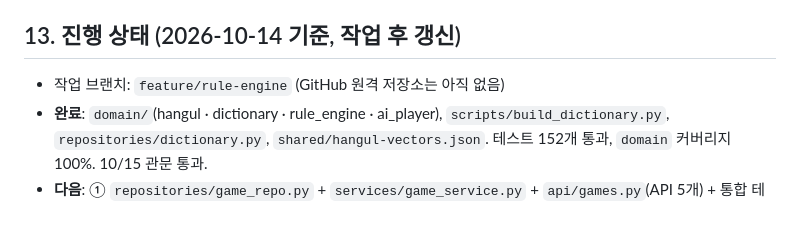
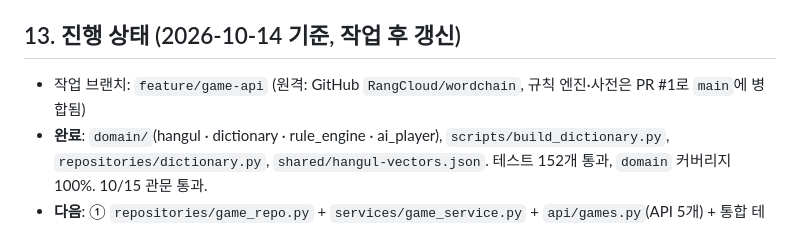
Before and after one commit to RangCloud/wordchain, a Markdown page: CLAUDE.md, the part around the change. Drawn GitHub-style.

Commit message:
docs: 진행 상태의 작업 브랜치 갱신
Co-Authored-By: Claude Opus 5.5 <noreply@anthropic.com>

```diff
--- a/CLAUDE.md
+++ b/CLAUDE.md
@@ -73,7 +73,7 @@
 - 사전 다시 만들기: `apps/api`에서 `uv run python -m scripts.build_dictionary`
 
 ## 13. 진행 상태 (2026-10-14 기준, 작업 후 갱신)
-- 작업 브랜치: `feature/rule-engine` (GitHub 원격 저장소는 아직 없음)
+- 작업 브랜치: `feature/game-api` (원격: GitHub `RangCloud/wordchain`, 규칙 엔진·사전은 PR #1로 `main`에 병합됨)
 - **완료**: `domain/`(hangul · dictionary · rule_engine · ai_player), `scripts/build_dictionary.py`, `repositories/dictionary.py`, `shared/hangul-vectors.json`. 테스트 152개 통과, `domain` 커버리지 100%. 10/15 관문 통과.
 - **다음**: ① `repositories/game_repo.py` + `services/game_service.py` + `api/games.py`(API 5개) + 통합 테스트 TC-W-13~17 → ② 앱 `src/lib/hangul.ts`(공유 벡터로 검증) + API 연동 → ③ 게임·결과 화면을 실제 데이터로 연결 → ④ QA · 배포
 - **정해 둔 것**: 쉬움·보통 AI는 한방단어를 쓰지 않는다(후보가 한방뿐이면 AI 패배). `judge`는 공백을 제거하지 않는다(서비스에서 처리). 동음이의어는 뜻을 하나만 저장한다(결과 화면 작업 때 재검토). UI 디자인은 나중에 다시 바꾸므로 지금은 기존 화면에 데이터만 연결한다.
```
Also changed, not shown: AGENTS.md (+1 -1 lines).
